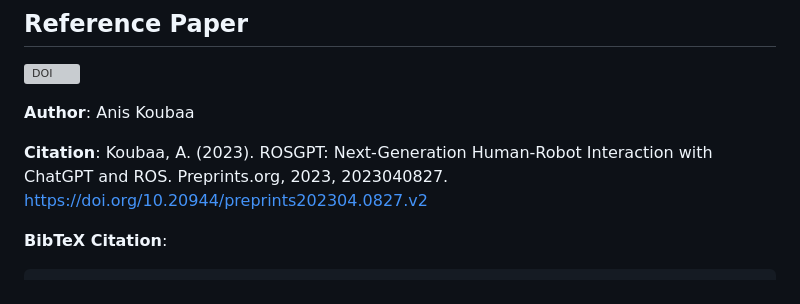
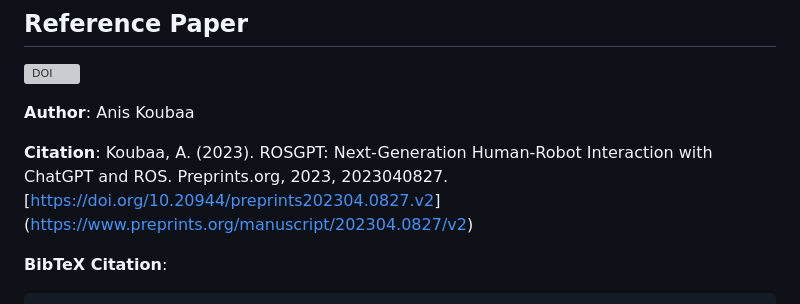
Before and after one commit to aniskoubaa/rosgpt, a Markdown page: README.md, the part around the change. Rendered like a GitHub page; grey boxes are pictures that could not be loaded.

```diff
--- a/README.md
+++ b/README.md
@@ -8,7 +8,7 @@ ROSGPT is a pioneering approach that combines the power of ChatGPT and ROS (Robo
 
 **Author**: Anis Koubaa
 
-**Citation**: Koubaa, A. (2023). ROSGPT: Next-Generation Human-Robot Interaction with ChatGPT and ROS. Preprints.org, 2023, 2023040827. [https://doi.org/10.20944/preprints202304.0827.v2](https://doi.org/10.20944/preprints202304.0827.v2)
+**Citation**: Koubaa, A. (2023). ROSGPT: Next-Generation Human-Robot Interaction with ChatGPT and ROS. Preprints.org, 2023, 2023040827. [[https://doi.org/10.20944/preprints202304.0827.v2](https://www.preprints.org/manuscript/202304.0827/v2)](https://www.preprints.org/manuscript/202304.0827/v2)
 
 
 **BibTeX Citation**:
```
